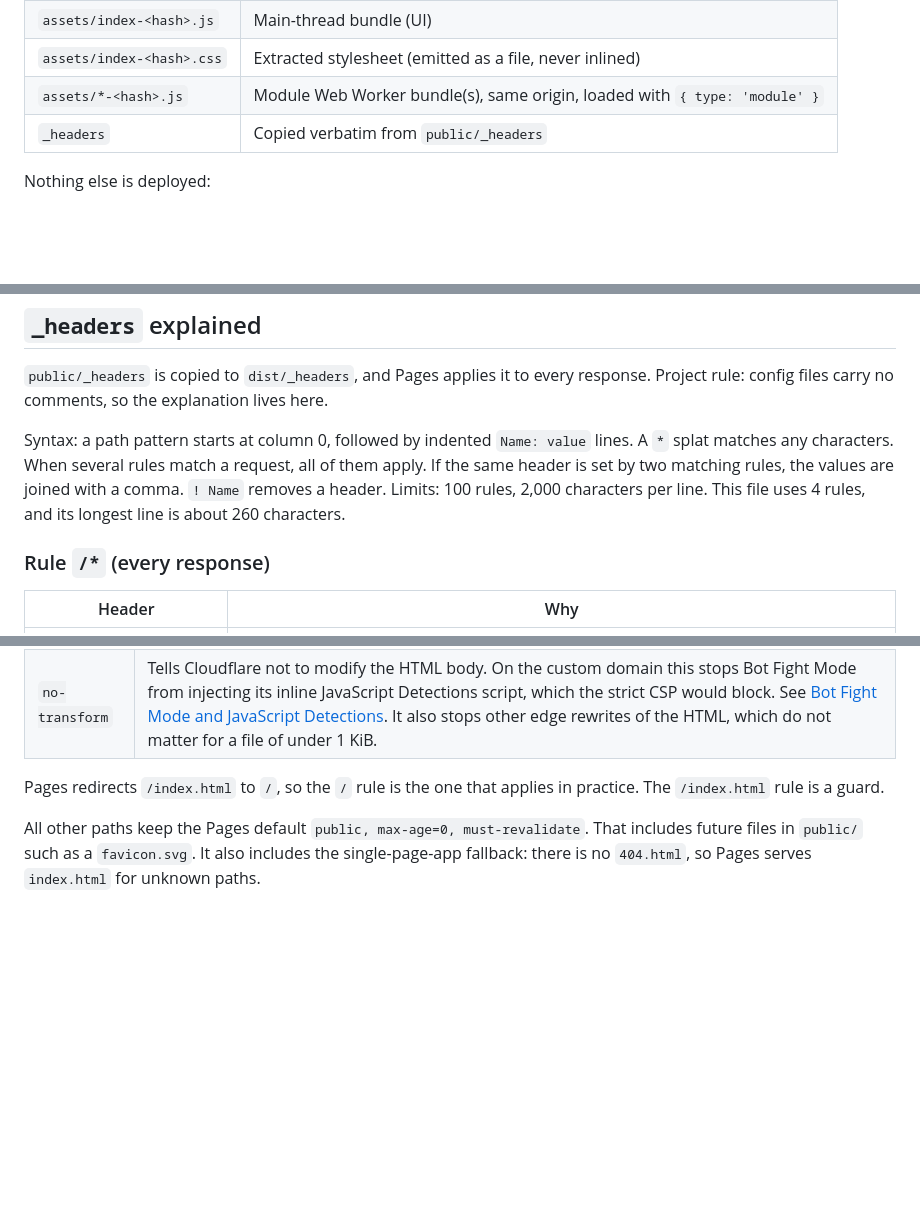
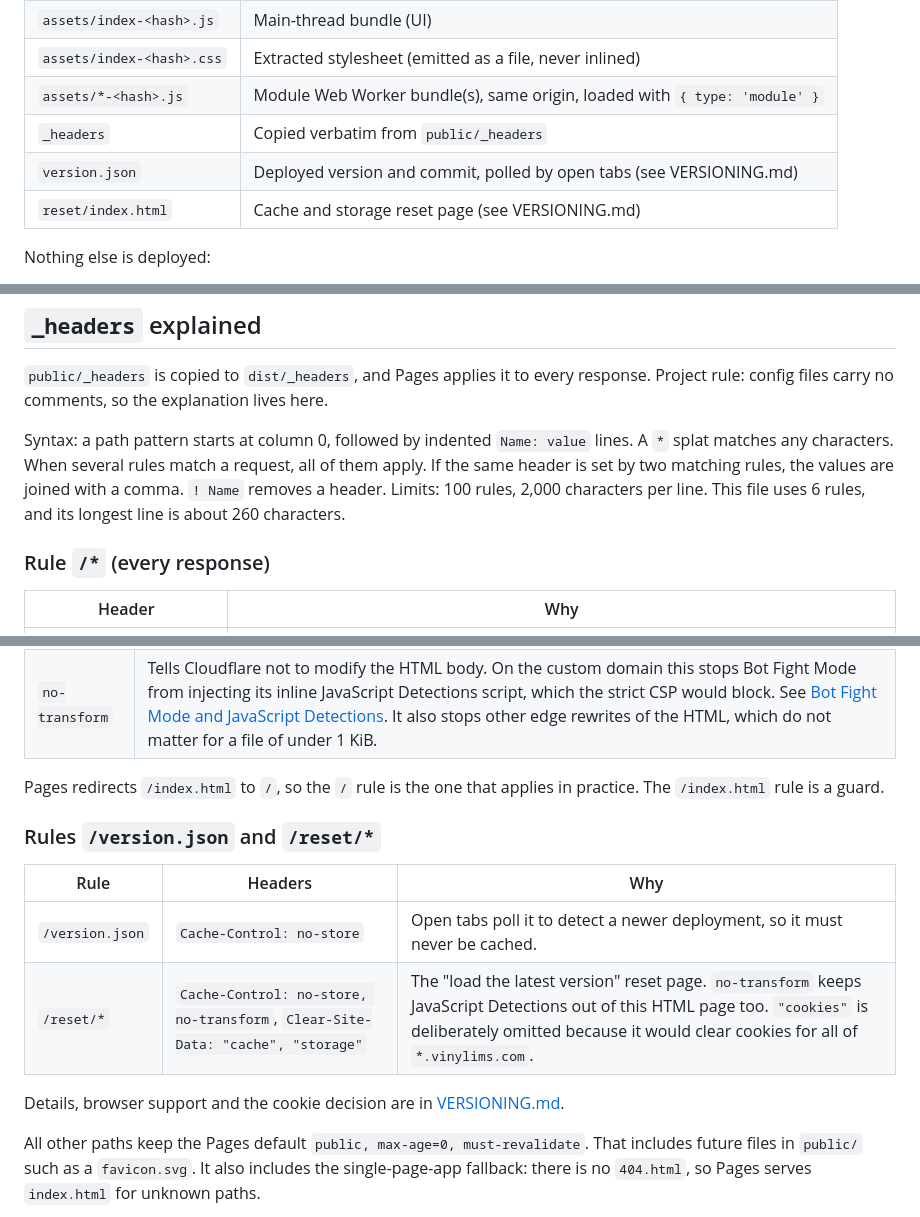
Before and after one commit to VinylStage/trex_vs_tiger_sim, a Markdown page: docs/DEPLOYMENT.md, 3 parts joined by grey strips. GitHub-like rendering; blank space fills up the shorter version.

````diff
--- a/docs/DEPLOYMENT.md
+++ b/docs/DEPLOYMENT.md
@@ -47,6 +47,8 @@ The deployed site is static. Cloudflare Pages only serves the files Vite writes
 | `assets/index-<hash>.css` | Extracted stylesheet (emitted as a file, never inlined)                    |
 | `assets/*-<hash>.js`      | Module Web Worker bundle(s), same origin, loaded with `{ type: 'module' }` |
 | `_headers`                | Copied verbatim from `public/_headers`                                     |
+| `version.json`            | Deployed version and commit, polled by open tabs (see VERSIONING.md)       |
+| `reset/index.html`        | Cache and storage reset page (see VERSIONING.md)                           |
 
 Nothing else is deployed:
 
@@ -135,7 +137,7 @@ sequenceDiagram
 
 `public/_headers` is copied to `dist/_headers`, and Pages applies it to every response. Project rule: config files carry no comments, so the explanation lives here.
 
-Syntax: a path pattern starts at column 0, followed by indented `Name: value` lines. A `*` splat matches any characters. When several rules match a request, all of them apply. If the same header is set by two matching rules, the values are joined with a comma. `! Name` removes a header. Limits: 100 rules, 2,000 characters per line. This file uses 4 rules, and its longest line is about 260 characters.
+Syntax: a path pattern starts at column 0, followed by indented `Name: value` lines. A `*` splat matches any characters. When several rules match a request, all of them apply. If the same header is set by two matching rules, the values are joined with a comma. `! Name` removes a header. Limits: 100 rules, 2,000 characters per line. This file uses 6 rules, and its longest line is about 260 characters.
 
 ### Rule `/*` (every response)
 
@@ -178,6 +180,15 @@ Pages also adds `Access-Control-Allow-Origin: *` by default. It is harmless here
 
 Pages redirects `/index.html` to `/`, so the `/` rule is the one that applies in practice. The `/index.html` rule is a guard.
 
+### Rules `/version.json` and `/reset/*`
+
+| Rule            | Headers                                                                        | Why                                                                                                                                                                                                             |
+| --------------- | ------------------------------------------------------------------------------ | --------------------------------------------------------------------------------------------------------------------------------------------------------------------------------------------------------------- |
+| `/version.json` | `Cache-Control: no-store`                                                      | Open tabs poll it to detect a newer deployment, so it must never be cached.                                                                                                                                     |
+| `/reset/*`      | `Cache-Control: no-store, no-transform`, `Clear-Site-Data: "cache", "storage"` | The "load the latest version" reset page. `no-transform` keeps JavaScript Detections out of this HTML page too. `"cookies"` is deliberately omitted because it would clear cookies for all of `*.vinylims.com`. |
+
+Details, browser support and the cookie decision are in [VERSIONING.md](VERSIONING.md#response-headers).
+
 All other paths keep the Pages default `public, max-age=0, must-revalidate`. That includes future files in `public/` such as a `favicon.svg`. It also includes the single-page-app fallback: there is no `404.html`, so Pages serves `index.html` for unknown paths.
 
 ```mermaid
````
Also changed, not shown: other parts of docs/DEPLOYMENT.md (+5 -1 lines), docs/CONFIGURATION.md (+2 -2 lines), docs/VERSIONING.md (added, +241 -0 lines).
